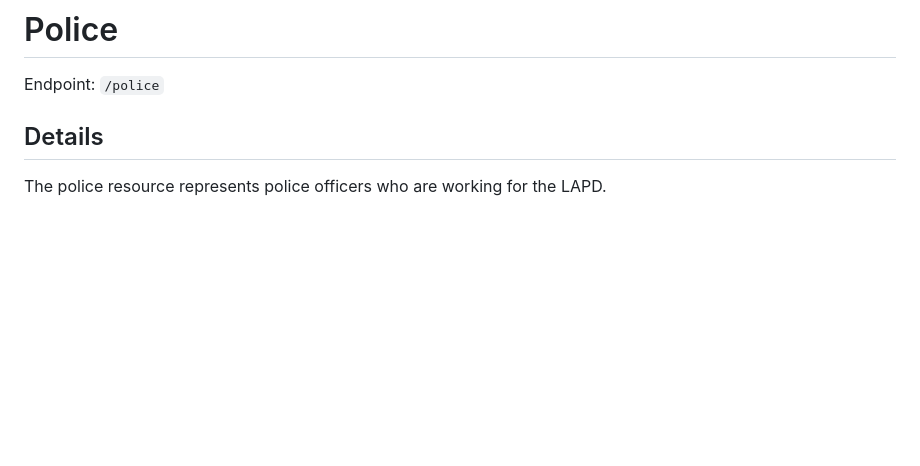
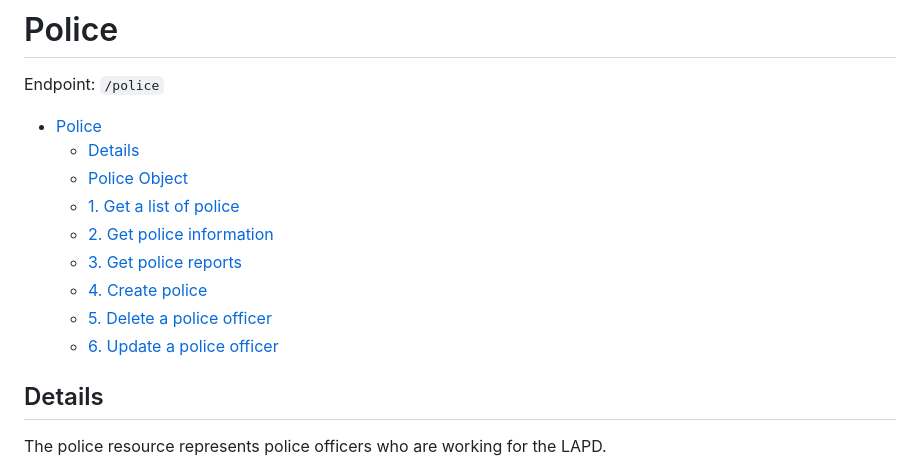
Before and after one commit to Jxl-s/crimes-api, a Markdown page: docs/police.md, the part around the change. Drawn GitHub-style; blank space fills up the shorter version.

Commit message:
add table of contents to police.md

```diff
--- a/docs/police.md
+++ b/docs/police.md
@@ -1,6 +1,16 @@
 # Police
 
 Endpoint: `/police`
+
+- [Police](#police)
+  - [Details](#details)
+  - [Police Object](#police-object)
+  - [1. Get a list of police](#1-get-a-list-of-police)
+  - [2. Get police information](#2-get-police-information)
+  - [3. Get police reports](#3-get-police-reports)
+  - [4. Create police](#4-create-police)
+  - [5. Delete a police officer](#5-delete-a-police-officer)
+  - [6. Update a police officer](#6-update-a-police-officer)
 
 ## Details
 
```
